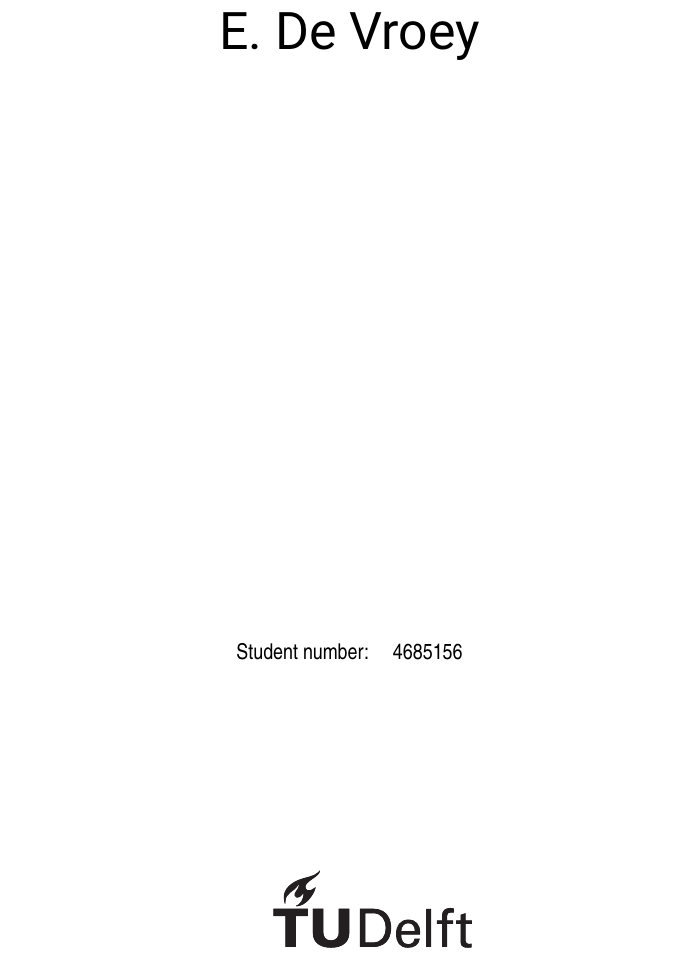
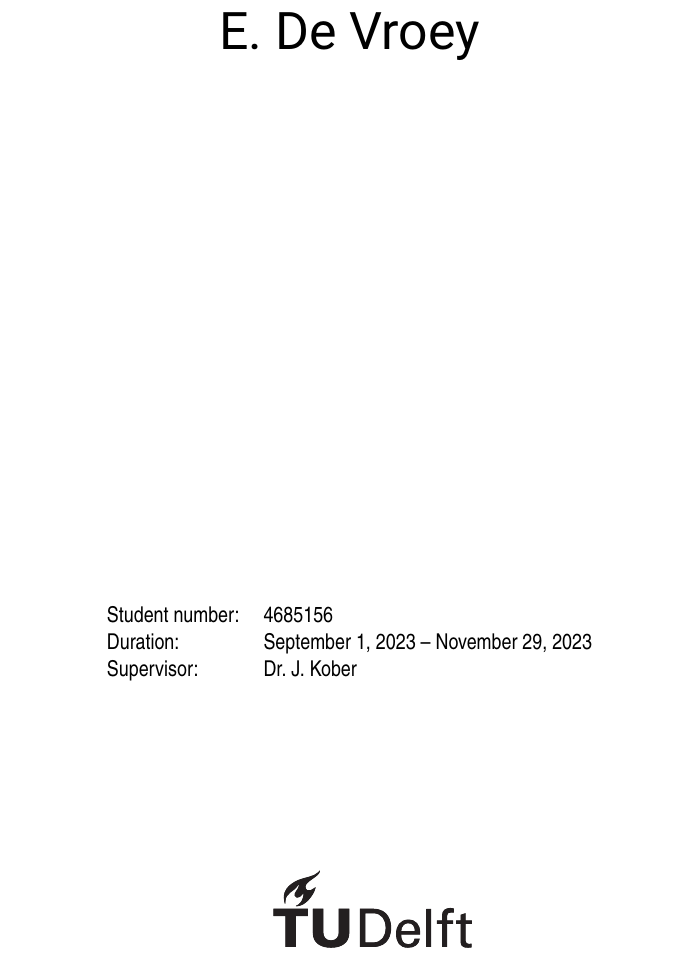
Before and after one commit to Evert-DV/Msc-Lifelong-Learning, a LaTeX thesis (reports/literature-study.tex, which reads reports/Literature study/title.tex): part of page 1 of 29, cut so that both start at the same text. Compiled offline with pdfLaTeX.

Commit message:
title page update

```diff
--- a/reports/Literature study/title.tex
+++ b/reports/Literature study/title.tex
@@ -51,8 +51,8 @@
 
         \begin{tabular}{lll}
             Student number: & \studentnumber \\
-%            Project duration: & \multicolumn{2}{l}{March 1, 2012 -- January 1, 2013} \\
-%            Thesis committee: & Prof.\ dr.\ ir.\ J.\ Doe, & TU Delft, supervisor \\
+            Duration: & \multicolumn{2}{l}{September 1, 2023 -- \today} \\
+            Supervisor: & Dr.\ J.\ Kober & \\ % TU Delft, supervisor \\
 %            & Dr.\ E.\ L.\ Brown,       & TU Delft             \\
 %            & Ir.\ A.\ Aaronson,        & Acme Corporation
         \end{tabular}
```
